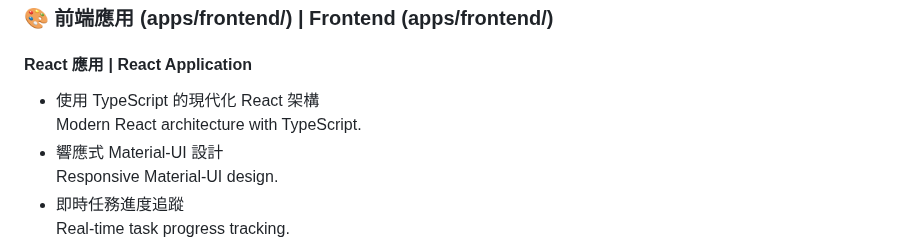
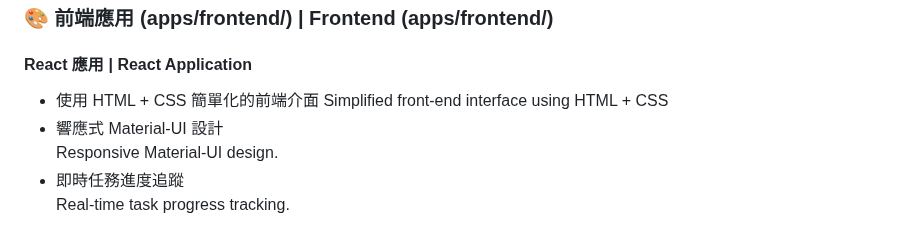
Before and after one commit to tycgsccdc/TranscriptHub, a Markdown page: README.md, the part around the change. Rendered like a GitHub page.

Commit message:
<docs>修改React等字樣

```diff
--- a/README.md
+++ b/README.md
@@ -27,8 +27,8 @@ An AI audio transcription platform built with React + Go for the frontend and No
 
 ### 🎨 前端應用 (apps/frontend/) | Frontend (apps/frontend/)
 #### React 應用 | React Application
-- 使用 TypeScript 的現代化 React 架構
-  Modern React architecture with TypeScript.
+- 使用 HTML + CSS 簡單化的前端介面
+  Simplified front-end interface using HTML + CSS
 - 響應式 Material-UI 設計
   Responsive Material-UI design.
 - 即時任務進度追蹤
```
